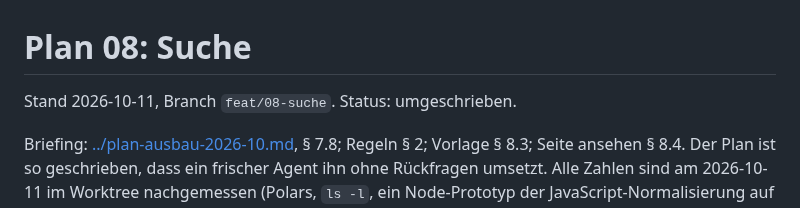
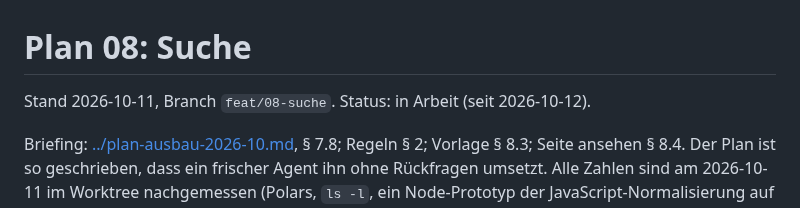
Before and after one commit to konradvoelkel/geographic-representation-dus, a Markdown page: docs/plans/08-suche.md, the part around the change. Drawn GitHub-style.

Commit message:
Plan 08: Status auf in Arbeit
Phase 3 des Ausbaus beginnt fuer Option 8 am 2026-10-12.

Co-Authored-By: Claude Fable 5.1 <noreply@anthropic.com>

```diff
--- a/docs/plans/08-suche.md
+++ b/docs/plans/08-suche.md
@@ -1,6 +1,6 @@
 # Plan 08: Suche
 
-Stand 2026-10-11, Branch `feat/08-suche`. Status: umgeschrieben.
+Stand 2026-10-11, Branch `feat/08-suche`. Status: in Arbeit (seit 2026-10-12).
 
 Briefing: [../plan-ausbau-2026-10.md](../plan-ausbau-2026-10.md), § 7.8; Regeln § 2; Vorlage § 8.3; Seite ansehen
 § 8.4. Der Plan ist so geschrieben, dass ein frischer Agent ihn ohne Rückfragen umsetzt. Alle Zahlen sind am
```
